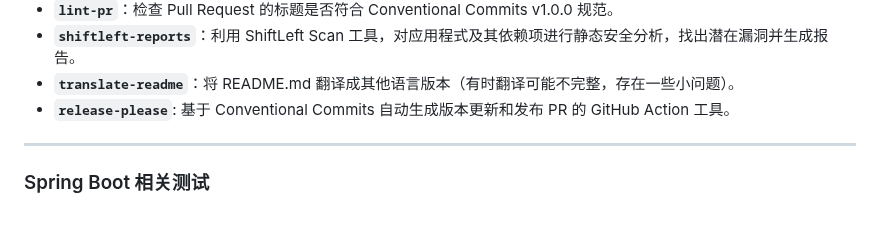
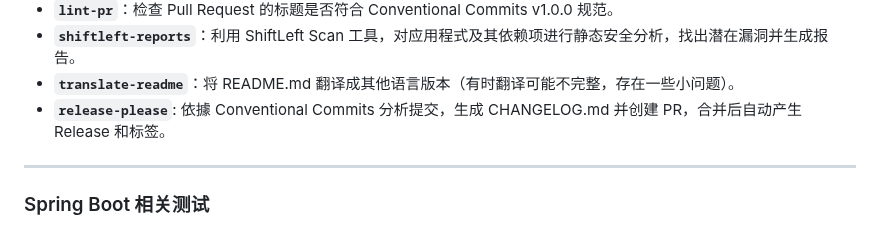
Before and after one commit to vancetang/demo, a Markdown page: README.zh-CN.md, the part around the change. Drawn GitHub-style.

```diff
--- a/README.zh-CN.md
+++ b/README.zh-CN.md
@@ -36,7 +36,7 @@
 -   **`lint-pr`**：检查 Pull Request 的标题是否符合 Conventional Commits v1.0.0 规范。
 -   **`shiftleft-reports`**：利用 ShiftLeft Scan 工具，对应用程式及其依赖项进行静态安全分析，找出潜在漏洞并生成报告。
 -   **`translate-readme`**：将 README.md 翻译成其他语言版本（有时翻译可能不完整，存在一些小问题）。
--   **`release-please`**: 基于 Conventional Commits 自动生成版本更新和发布 PR 的 GitHub Action 工具。
+-   **`release-please`**: 依據 Conventional Commits 分析提交，生成 CHANGELOG.md 并创建 PR，合并后自动产生 Release 和标签。
 
 * * *
 
```
Also changed, not shown: README.en.md (+1 -1 lines), 1 other file.
